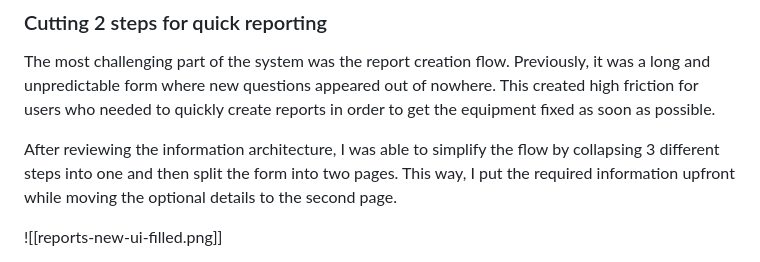
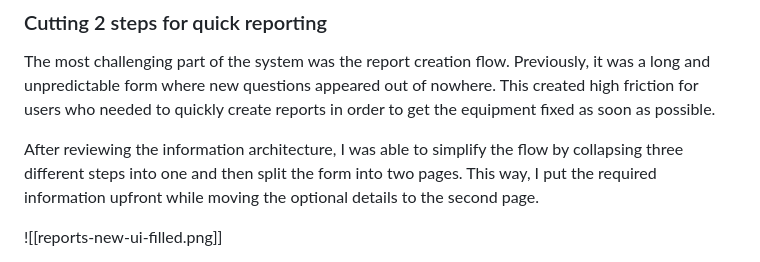
Before and after one commit to olha-kird/olha-kird.github.io, a Markdown page: content/case-studies/2022-gas-stations.md, the part around the change. Rendered like a GitHub page.

Commit message:
Minor case study text fix

```diff
--- a/content/case-studies/2022-gas-stations.md
+++ b/content/case-studies/2022-gas-stations.md
@@ -52,7 +52,7 @@ While keeping the original layout, I introduced some UX changes to improve usabi
 ### Cutting 2 steps for quick reporting
 The most challenging part of the system was the report creation flow. Previously, it was a long and unpredictable form where new questions appeared out of nowhere. This created high friction for users who needed to quickly create reports in order to get the equipment fixed as soon as possible.
 
-After reviewing the information architecture, I was able to simplify the flow by collapsing 3 different steps into one and then split the form into two pages. This way, I put the required information upfront while moving the optional details to the second page.
+After reviewing the information architecture, I was able to simplify the flow by collapsing three different steps into one and then split the form into two pages. This way, I put the required information upfront while moving the optional details to the second page.
 
 ![[reports-new-ui-filled.png]]
 
```
